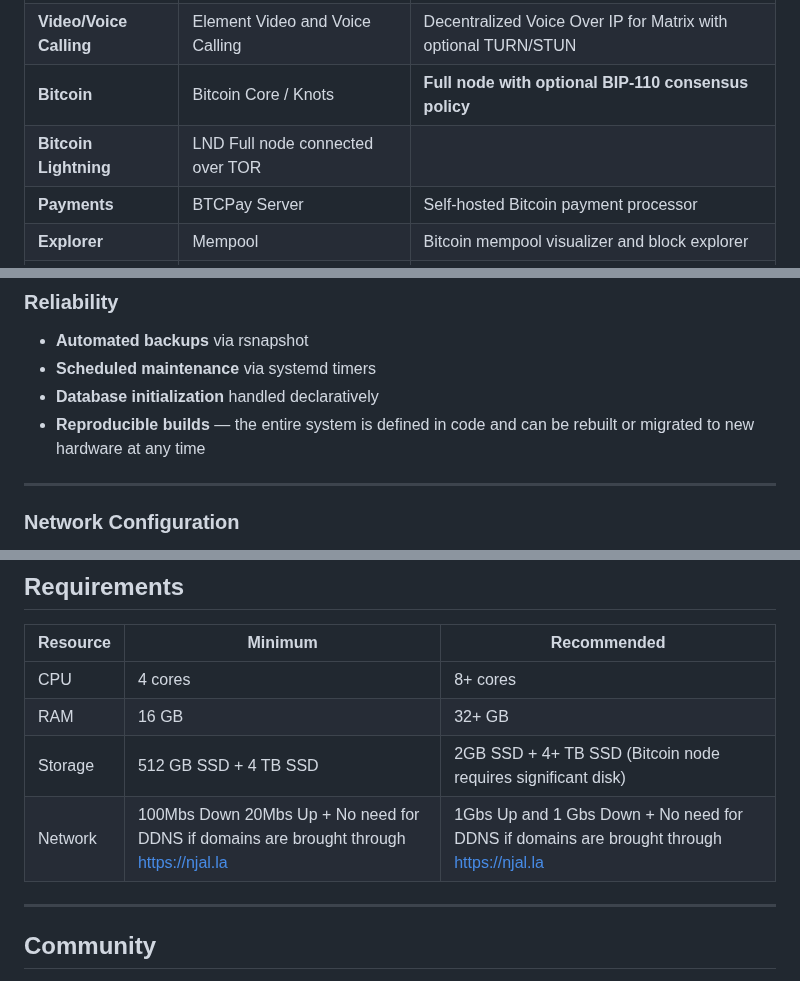
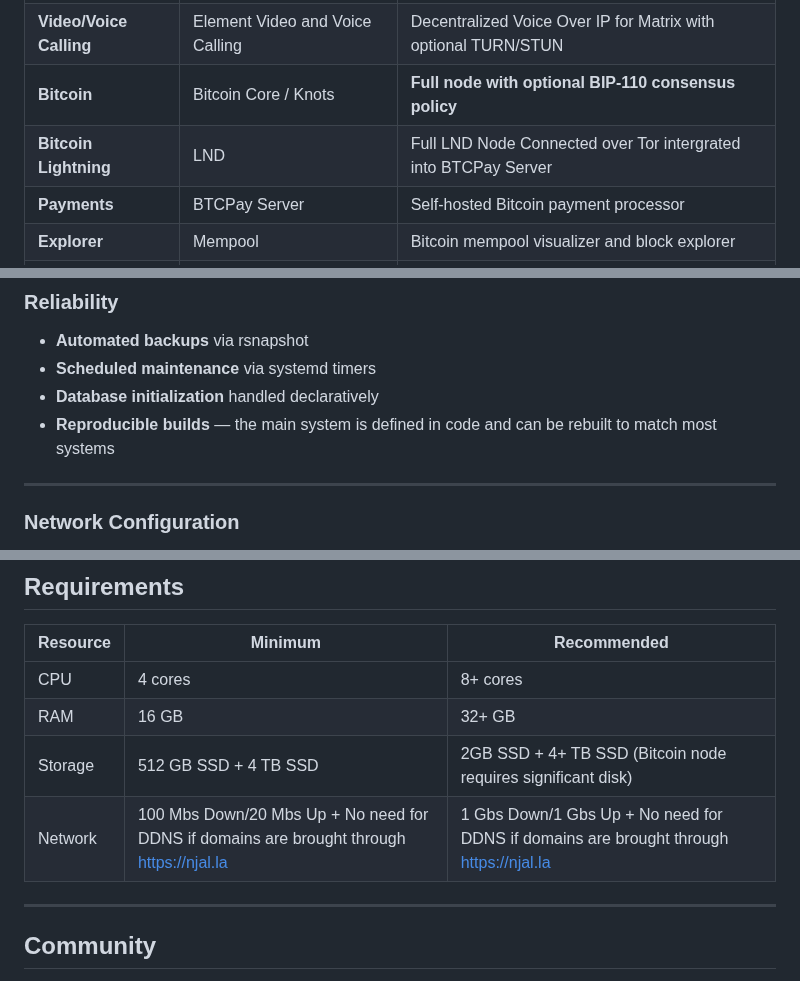
Before and after one commit to naturallaw777/Sovran_SystemsOS, a Markdown page: README.md, 3 parts joined by grey strips. Drawn GitHub-style.

```diff
--- a/README.md
+++ b/README.md
@@ -95,7 +95,7 @@ No unnecessary services run. No wasted resources.
 | **Messaging** | Element/Matrix Synapse | Federated, decentralized messaging backend |
 | **Video/Voice Calling** | Element Video and Voice Calling | Decentralized Voice Over IP for Matrix with optional TURN/STUN |
 | **Bitcoin** | Bitcoin Core / Knots | **Full node with optional BIP-110 consensus policy** |
-| **Bitcoin Lightning** | LND Full node connected over TOR |
+| **Bitcoin Lightning** | LND | Full LND Node Connected over Tor intergrated into BTCPay Server |
 | **Payments** | BTCPay Server | Self-hosted Bitcoin payment processor |
 | **Explorer** | Mempool | Bitcoin mempool visualizer and block explorer |
 | **Nostr** | Haven | Nostr relay server |
@@ -116,7 +116,7 @@ No unnecessary services run. No wasted resources.
 - **Automated backups** via rsnapshot
 - **Scheduled maintenance** via systemd timers
 - **Database initialization** handled declaratively
-- **Reproducible builds** — the entire system is defined in code and can be rebuilt or migrated to new hardware at any time
+- **Reproducible builds** — the main system is defined in code and can be rebuilt to match most systems
 
 ---
 
@@ -156,7 +156,7 @@ Forward each port to the **private IP address** of your Sovran_SystemsOS machine
 | CPU | 4 cores | 8+ cores |
 | RAM | 16 GB | 32+ GB |
 | Storage | 512 GB SSD + 4 TB SSD | 2GB SSD + 4+ TB SSD (Bitcoin node requires significant disk) |
-| Network | 100Mbs Down 20Mbs Up + No need for DDNS if domains are brought through https://njal.la | 1Gbs Up and 1 Gbs Down + No need for DDNS if domains are brought through https://njal.la  |
+| Network | 100 Mbs Down/20 Mbs Up + No need for DDNS if domains are brought through https://njal.la | 1 Gbs Down/1 Gbs Up + No need for DDNS if domains are brought through https://njal.la  |
 
 ---
 
```
